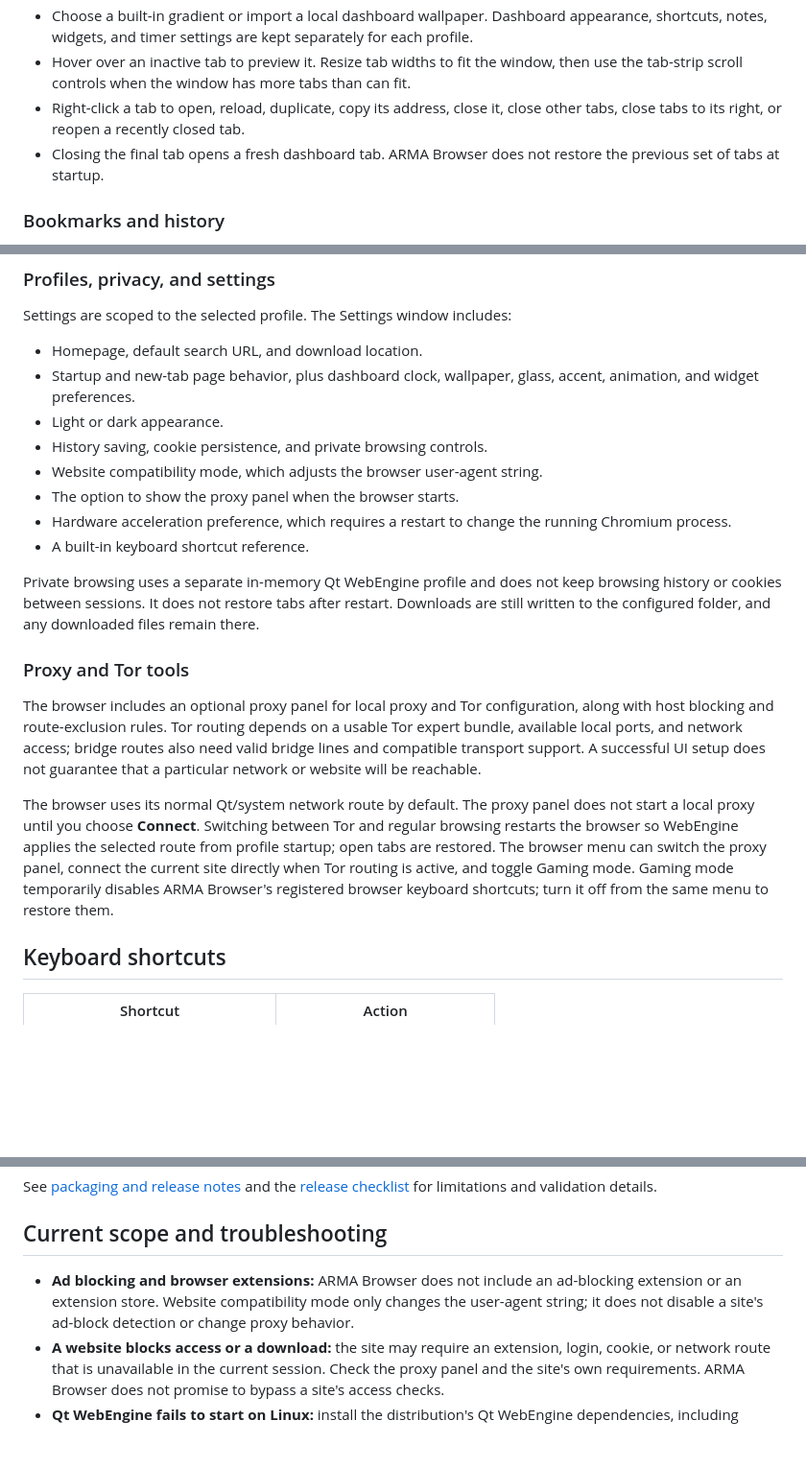
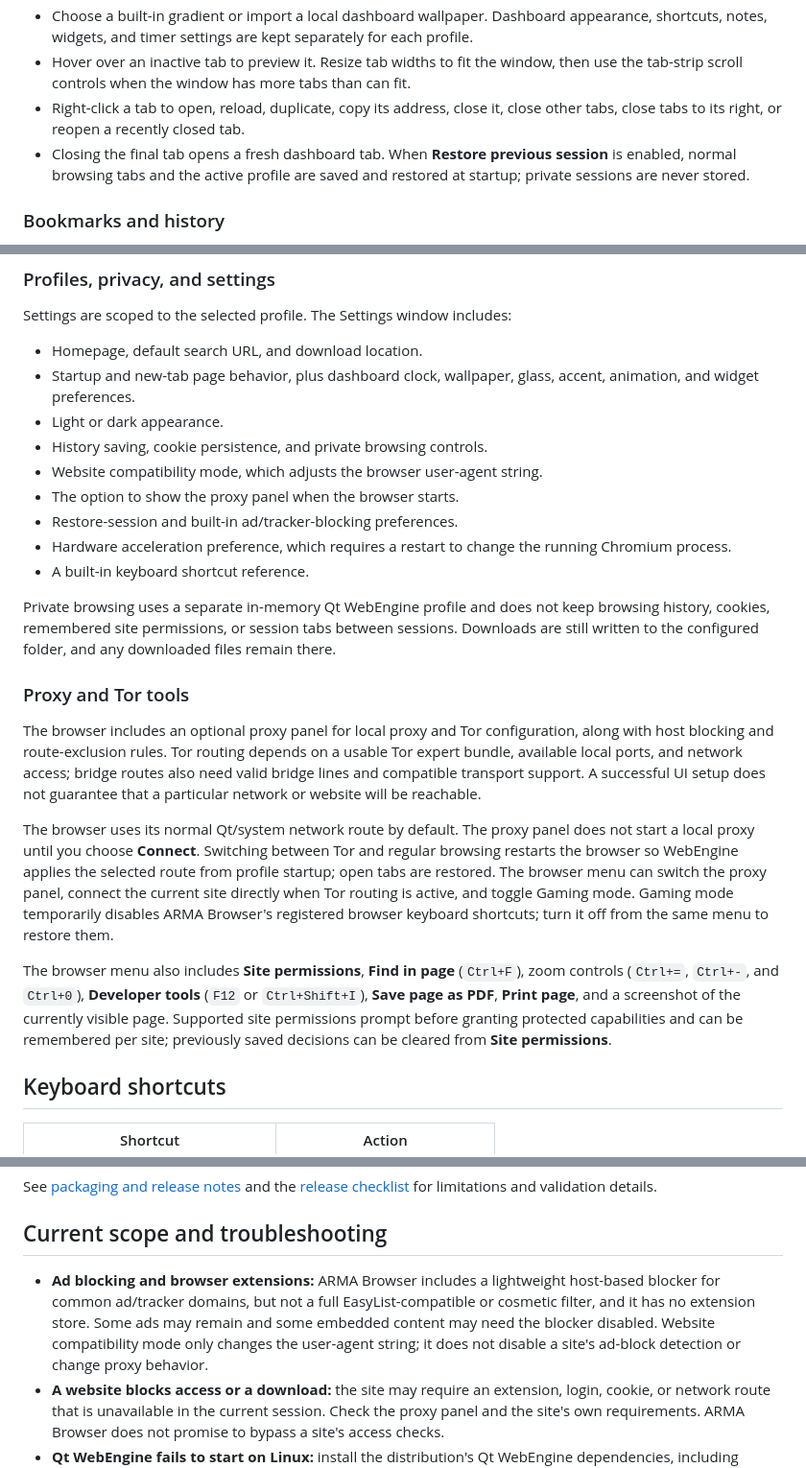
Before and after one commit to ArvinNotDev/pyqt-based-browser, a Markdown page: README.md, 3 parts joined by grey strips. Shown at 96% size. Rendered like a GitHub page; blank space fills up the shorter version.

Commit message:
Document essential browser features on modern UI branch

```diff
--- a/README.md
+++ b/README.md
@@ -15,7 +15,7 @@ This README documents the features available in the source and the current relea
 - Choose a built-in gradient or import a local dashboard wallpaper. Dashboard appearance, shortcuts, notes, widgets, and timer settings are kept separately for each profile.
 - Hover over an inactive tab to preview it. Resize tab widths to fit the window, then use the tab-strip scroll controls when the window has more tabs than can fit.
 - Right-click a tab to open, reload, duplicate, copy its address, close it, close other tabs, close tabs to its right, or reopen a recently closed tab.
-- Closing the final tab opens a fresh dashboard tab. ARMA Browser does not restore the previous set of tabs at startup.
+- Closing the final tab opens a fresh dashboard tab. When **Restore previous session** is enabled, normal browsing tabs and the active profile are saved and restored at startup; private sessions are never stored.
 
 ### Bookmarks and history
 
@@ -43,16 +43,19 @@ Settings are scoped to the selected profile. The Settings window includes:
 - History saving, cookie persistence, and private browsing controls.
 - Website compatibility mode, which adjusts the browser user-agent string.
 - The option to show the proxy panel when the browser starts.
+- Restore-session and built-in ad/tracker-blocking preferences.
 - Hardware acceleration preference, which requires a restart to change the running Chromium process.
 - A built-in keyboard shortcut reference.
 
-Private browsing uses a separate in-memory Qt WebEngine profile and does not keep browsing history or cookies between sessions. It does not restore tabs after restart. Downloads are still written to the configured folder, and any downloaded files remain there.
+Private browsing uses a separate in-memory Qt WebEngine profile and does not keep browsing history, cookies, remembered site permissions, or session tabs between sessions. Downloads are still written to the configured folder, and any downloaded files remain there.
 
 ### Proxy and Tor tools
 
 The browser includes an optional proxy panel for local proxy and Tor configuration, along with host blocking and route-exclusion rules. Tor routing depends on a usable Tor expert bundle, available local ports, and network access; bridge routes also need valid bridge lines and compatible transport support. A successful UI setup does not guarantee that a particular network or website will be reachable.
 
 The browser uses its normal Qt/system network route by default. The proxy panel does not start a local proxy until you choose **Connect**. Switching between Tor and regular browsing restarts the browser so WebEngine applies the selected route from profile startup; open tabs are restored. The browser menu can switch the proxy panel, connect the current site directly when Tor routing is active, and toggle Gaming mode. Gaming mode temporarily disables ARMA Browser's registered browser keyboard shortcuts; turn it off from the same menu to restore them.
+
+The browser menu also includes **Site permissions**, **Find in page** (`Ctrl+F`), zoom controls (`Ctrl+=`, `Ctrl+-`, and `Ctrl+0`), **Developer tools** (`F12` or `Ctrl+Shift+I`), **Save page as PDF**, **Print page**, and a screenshot of the currently visible page. Supported site permissions prompt before granting protected capabilities and can be remembered per site; previously saved decisions can be cleared from **Site permissions**.
 
 ## Keyboard shortcuts
 
@@ -150,7 +153,7 @@ See [packaging and release notes](docs/PACKAGING.md) and the [release checklist]
 
 ## Current scope and troubleshooting
 
-- **Ad blocking and browser extensions:** ARMA Browser does not include an ad-blocking extension or an extension store. Website compatibility mode only changes the user-agent string; it does not disable a site's ad-block detection or change proxy behavior.
+- **Ad blocking and browser extensions:** ARMA Browser includes a lightweight host-based blocker for common ad/tracker domains, but not a full EasyList-compatible or cosmetic filter, and it has no extension store. Some ads may remain and some embedded content may need the blocker disabled. Website compatibility mode only changes the user-agent string; it does not disable a site's ad-block detection or change proxy behavior.
 - **A website blocks access or a download:** the site may require an extension, login, cookie, or network route that is unavailable in the current session. Check the proxy panel and the site's own requirements. ARMA Browser does not promise to bypass a site's access checks.
 - **Qt WebEngine fails to start on Linux:** install the distribution's Qt WebEngine dependencies, including OpenGL, XCB, and xkbcommon libraries, and launch from a graphical session.
 - **QR scanner or camera errors:** install the OS `zbar` library and check camera permissions. QR scanning is optional for browsing.
```
